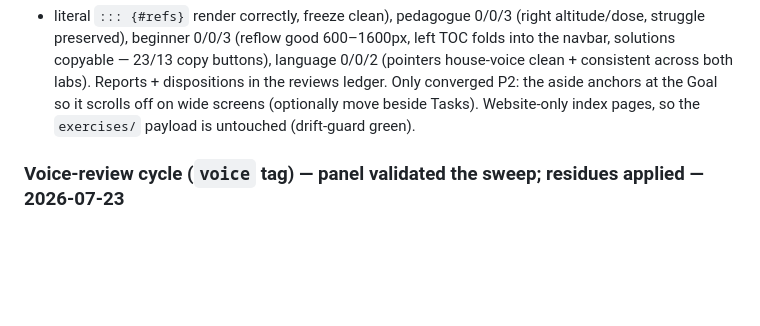
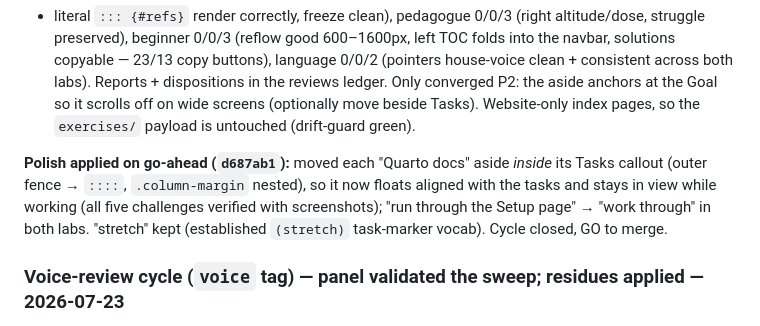
Before and after one commit to cderv/raukr-2026-quarto, a Markdown page: .claude/worklog.md, the part around the change. Drawn GitHub-style; blank space fills up the shorter version.

Commit message:
Ledger + worklog: mark margin-docs P2s applied (d687ab1), cycle closed

```diff
--- a/.claude/worklog.md
+++ b/.claude/worklog.md
@@ -29,6 +29,11 @@ preserved), beginner 0/0/3 (reflow good 600–1600px, left TOC folds into the na
 dispositions in the reviews ledger. Only converged P2: the aside anchors at the Goal so it scrolls off on
 wide screens (optionally move beside Tasks). Website-only index pages, so the `exercises/` payload is
 untouched (drift-guard green).
+
+**Polish applied on go-ahead (`d687ab1`):** moved each "Quarto docs" aside *inside* its Tasks callout
+(outer fence → `::::`, `.column-margin` nested), so it now floats aligned with the tasks and stays in view
+while working (all five challenges verified with screenshots); "run through the Setup page" → "work
+through" in both labs. "stretch" kept (established `(stretch)` task-marker vocab). Cycle closed, GO to merge.
 
 ### Voice-review cycle (`voice` tag) — panel validated the sweep; residues applied — 2026-07-23
 
```
Also changed, not shown: 1 other file.
